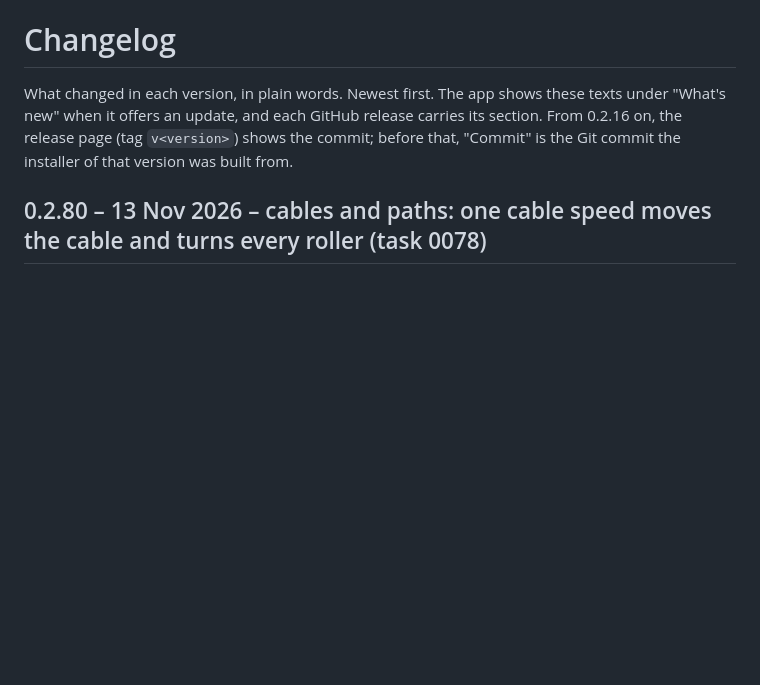
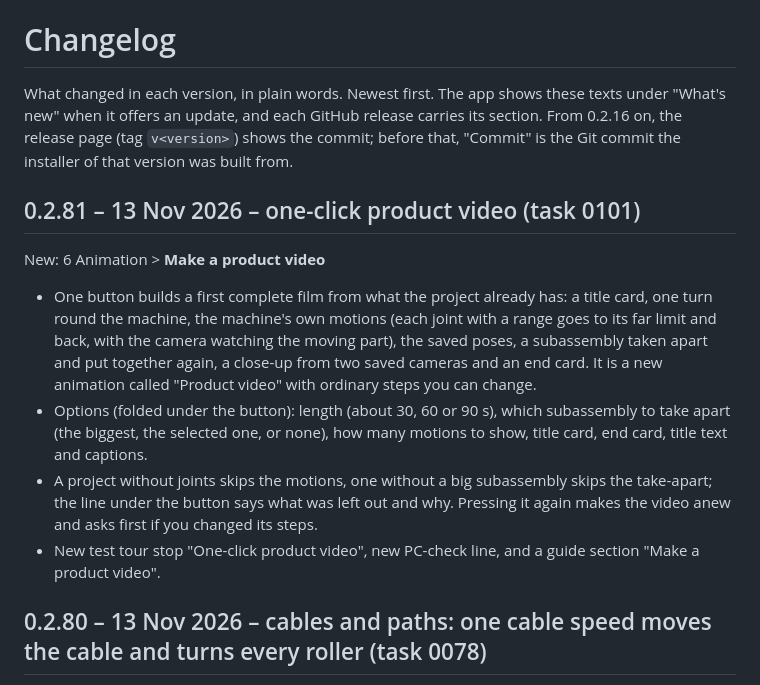
Before and after one commit to smholte/CAD-render-animation, a Markdown page: CHANGELOG.md, the part around the change. Drawn GitHub-style; blank space fills up the shorter version.

```diff
--- a/CHANGELOG.md
+++ b/CHANGELOG.md
@@ -4,6 +4,19 @@ What changed in each version, in plain words. Newest first. The app shows these
 "What's new" when it offers an update, and each GitHub release carries its section. From 0.2.16 on,
 the release page (tag `v<version>`) shows the commit; before that, "Commit" is the Git commit the
 installer of that version was built from.
+
+## 0.2.81 – 13 Nov 2026 – one-click product video (task 0101)
+
+New: 6 Animation > **Make a product video**
+- One button builds a first complete film from what the project already has: a title card, one turn round the
+  machine, the machine's own motions (each joint with a range goes to its far limit and back, with the camera watching
+  the moving part), the saved poses, a subassembly taken apart and put together again, a close-up from two saved
+  cameras and an end card. It is a new animation called "Product video" with ordinary steps you can change.
+- Options (folded under the button): length (about 30, 60 or 90 s), which subassembly to take apart (the biggest, the
+  selected one, or none), how many motions to show, title card, end card, title text and captions.
+- A project without joints skips the motions, one without a big subassembly skips the take-apart; the line under the
+  button says what was left out and why. Pressing it again makes the video anew and asks first if you changed its steps.
+- New test tour stop "One-click product video", new PC-check line, and a guide section "Make a product video".
 
 ## 0.2.80 – 13 Nov 2026 – cables and paths: one cable speed moves the cable and turns every roller (task 0078)
 
```
Also changed, not shown: docs/USER-GUIDE.md (+21 -0 lines), docs/img/panel_6_product_video.png (added), 12 other files.
